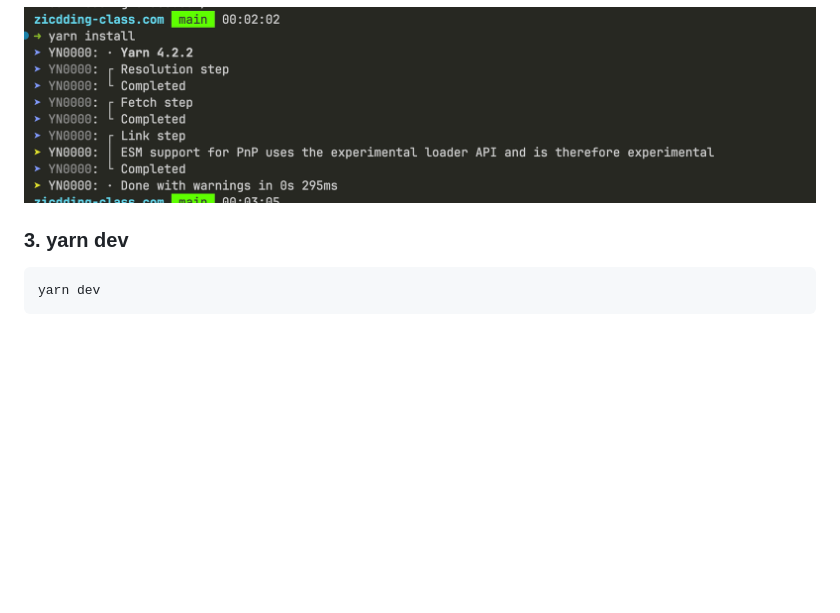
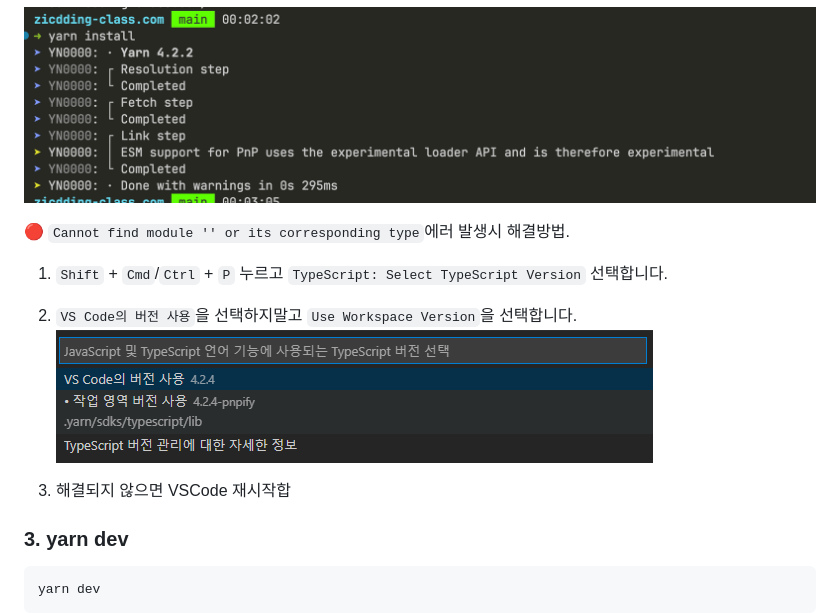
Before and after one commit to Zicdding/zicdding-class, a Markdown page: frontend/README.md, the part around the change. GitHub-like rendering; pictures changed too: frontend/resources/readme-step-2-error.png (added); blank space fills up the shorter version.

Commit message:
docs(frontend): 'module not found' 오류 해결방법 추가

````diff
--- a/frontend/README.md
+++ b/frontend/README.md
@@ -30,6 +30,15 @@ yarn install
 
 ![](./resources/readme-step-2.png)
 
+🔴 `Cannot find module '' or its corresponding type`에러 발생시 해결방법.
+
+1. `Shift` + `Cmd`/`Ctrl` + `P` 누르고 `TypeScript: Select TypeScript Version` 선택합니다.
+
+2. `VS Code의 버전 사용`을 선택하지말고 `Use Workspace Version`을 선택합니다.
+   ![](./resources/readme-step-2-error.png)
+
+3. 해결되지 않으면 VSCode 재시작합
+
 ### 3. yarn dev
 
 ```
````
